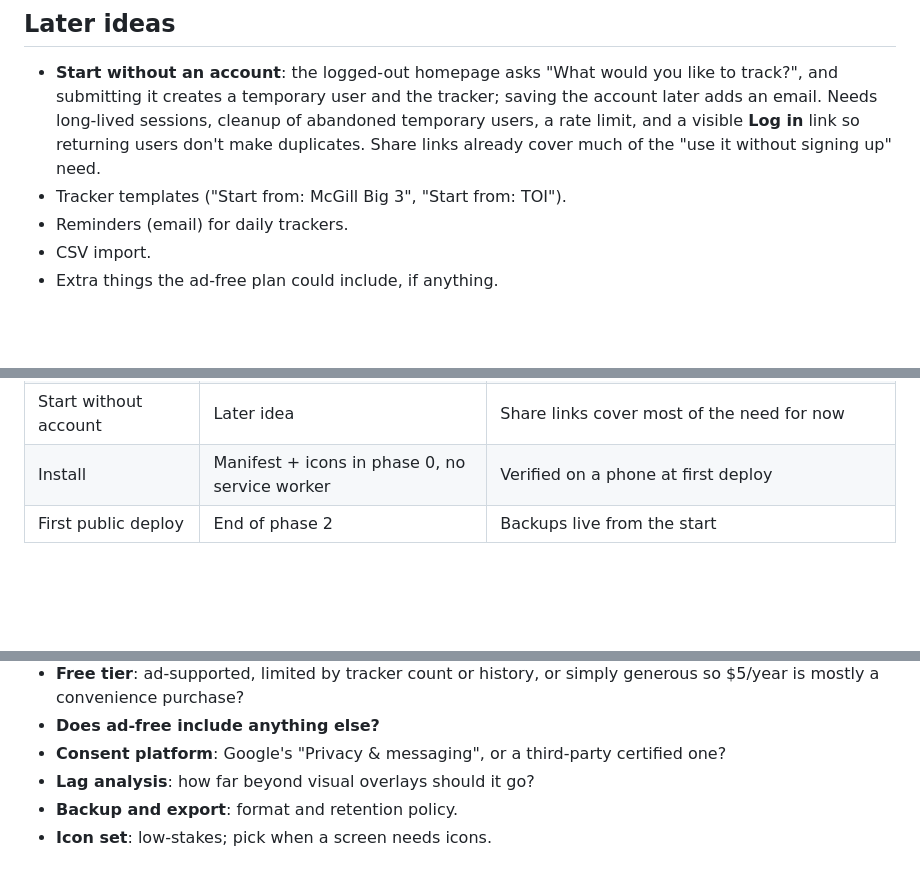
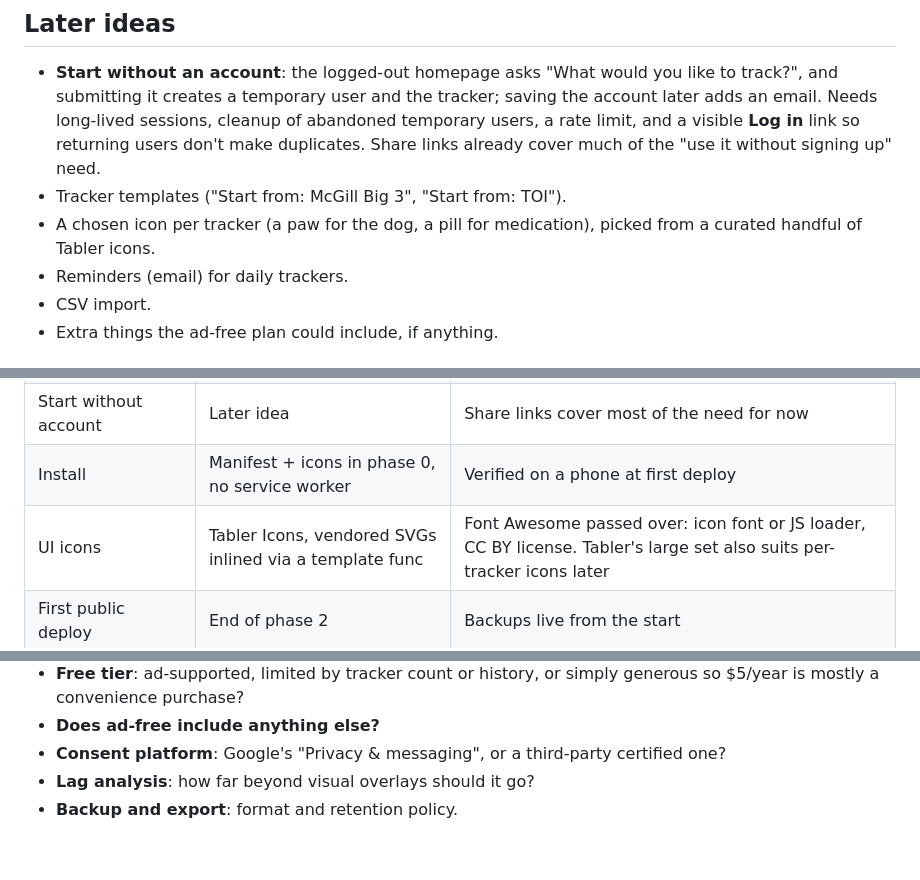
Before and after one commit to sleibole/track-anything, a Markdown page: PLAN.md, 3 parts joined by grey strips. Drawn GitHub-style; blank space fills up the shorter version.

```diff
--- a/PLAN.md
+++ b/PLAN.md
@@ -603,6 +630,7 @@ TOI                               #10 TOI            08:00
 
 - **Start without an account**: the logged-out homepage asks "What would you like to track?", and submitting it creates a temporary user and the tracker; saving the account later adds an email. Needs long-lived sessions, cleanup of abandoned temporary users, a rate limit, and a visible **Log in** link so returning users don't make duplicates. Share links already cover much of the "use it without signing up" need.
 - Tracker templates ("Start from: McGill Big 3", "Start from: TOI").
+- A chosen icon per tracker (a paw for the dog, a pill for medication), picked from a curated handful of Tabler icons.
 - Reminders (email) for daily trackers.
 - CSV import.
 - Extra things the ad-free plan could include, if anything.
@@ -627,6 +655,7 @@ TOI                               #10 TOI            08:00
 | Ads | AdSense with a certified consent platform, after launch | No home-made consent banner |
 | Start without account | Later idea | Share links cover most of the need for now |
 | Install | Manifest + icons in phase 0, no service worker | Verified on a phone at first deploy |
+| UI icons | Tabler Icons, vendored SVGs inlined via a template func | Font Awesome passed over: icon font or JS loader, CC BY license. Tabler's large set also suits per-tracker icons later |
 | First public deploy | End of phase 2 | Backups live from the start |
 
 ## Open questions
@@ -641,4 +670,3 @@ TOI                               #10 TOI            08:00
 - **Consent platform**: Google's "Privacy & messaging", or a third-party certified one?
 - **Lag analysis**: how far beyond visual overlays should it go?
 - **Backup and export**: format and retention policy.
-- **Icon set**: low-stakes; pick when a screen needs icons.
```
Also changed, not shown: other parts of PLAN.md (+28 -1 lines).
